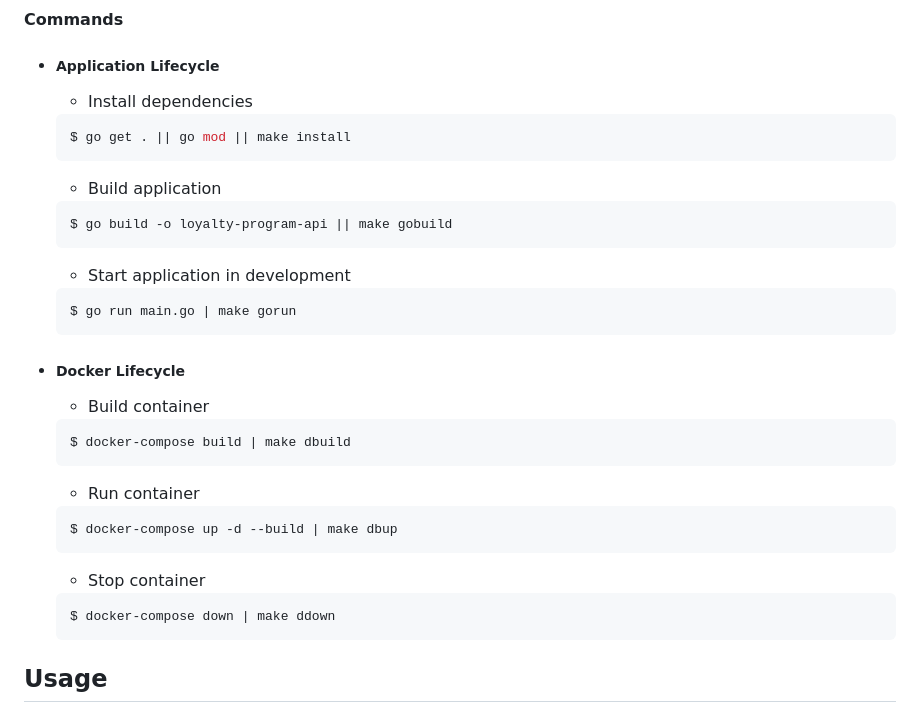
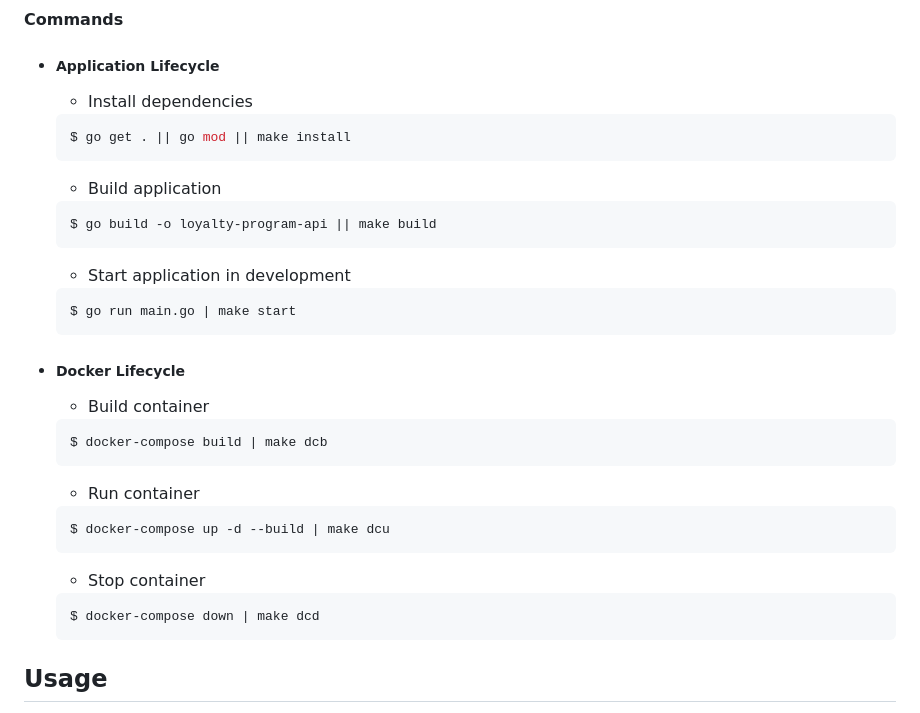
Before and after one commit to Njoguu/loyalty-program-api, a Markdown page: README.md, the part around the change. GitHub-like rendering.

````diff
--- a/README.md
+++ b/README.md
@@ -57,13 +57,13 @@ Docker Compose will build and start the Loyalty Program API, along with the requ
   - Build application
 
   ```sh
-  $ go build -o loyalty-program-api || make gobuild
+  $ go build -o loyalty-program-api || make build
   ```
 
   - Start application in development
 
   ```sh
-  $ go run main.go | make gorun
+  $ go run main.go | make start
   ```
 
 * ##### Docker Lifecycle
@@ -71,19 +71,19 @@ Docker Compose will build and start the Loyalty Program API, along with the requ
   - Build container
 
   ```sh
-  $ docker-compose build | make dbuild
+  $ docker-compose build | make dcb
   ```
 
   - Run container
 
   ```sh
-  $ docker-compose up -d --build | make dbup
+  $ docker-compose up -d --build | make dcu
   ```
 
   - Stop container
 
   ```sh
-  $ docker-compose down | make ddown
+  $ docker-compose down | make dcd
   ```
 
 ## Usage
````
